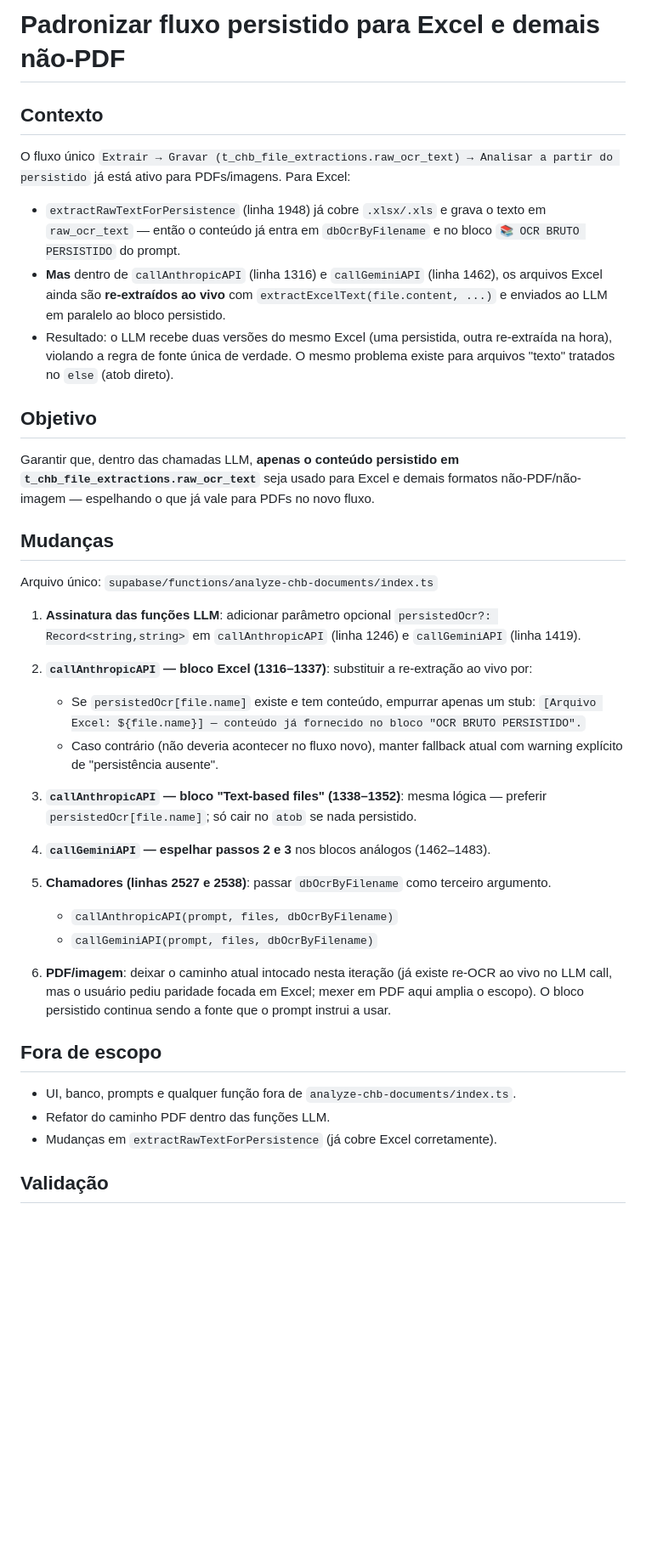
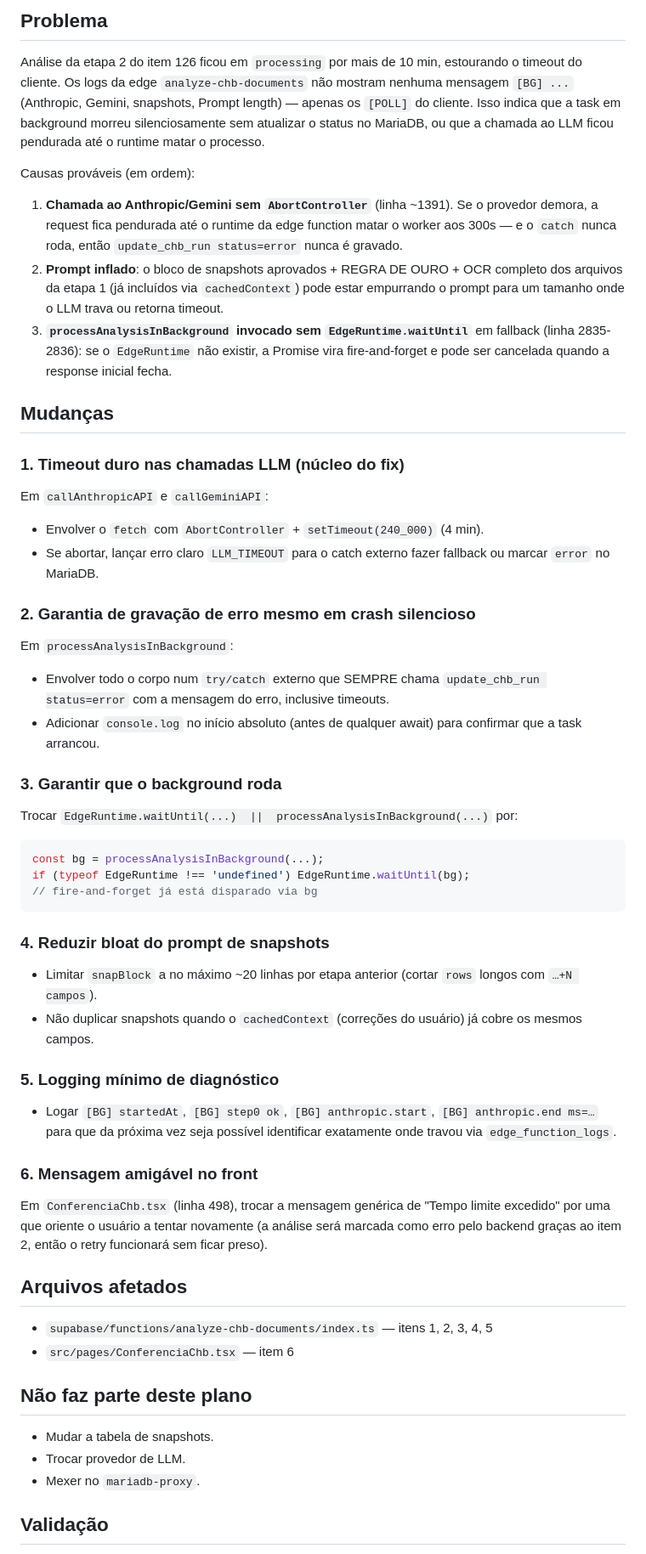
Before and after one commit to Z3USAILTDA/dachser-php, a Markdown page: .lovable/plan.md, the part around one of its changes. Shown at 85% size. GitHub-like rendering; blank space fills up the shorter version.

Commit message:
Changes
Co-authored-by: Z3USAILTDA <195327870+Z3USAILTDA@users.noreply.github.com>

````diff
--- a/.lovable/plan.md
+++ b/.lovable/plan.md
@@ -1,41 +1,49 @@
-# Padronizar fluxo persistido para Excel e demais não-PDF
+## Problema
 
-## Contexto
+Análise da etapa 2 do item 126 ficou em `processing` por mais de 10 min, estourando o timeout do cliente. Os logs da edge `analyze-chb-documents` não mostram nenhuma mensagem `[BG] ...` (Anthropic, Gemini, snapshots, Prompt length) — apenas os `[POLL]` do cliente. Isso indica que a task em background morreu silenciosamente sem atualizar o status no MariaDB, ou que a chamada ao LLM ficou pendurada até o runtime matar o processo.
 
-O fluxo único `Extrair → Gravar (t_chb_file_extractions.raw_ocr_text) → Analisar a partir do persistido` já está ativo para PDFs/imagens. Para Excel:
-
-- `extractRawTextForPersistence` (linha 1948) já cobre `.xlsx/.xls` e grava o texto em `raw_ocr_text` — então o conteúdo já entra em `dbOcrByFilename` e no bloco `📚 OCR BRUTO PERSISTIDO` do prompt.
-- **Mas** dentro de `callAnthropicAPI` (linha 1316) e `callGeminiAPI` (linha 1462), os arquivos Excel ainda são **re-extraídos ao vivo** com `extractExcelText(file.content, ...)` e enviados ao LLM em paralelo ao bloco persistido.
-- Resultado: o LLM recebe duas versões do mesmo Excel (uma persistida, outra re-extraída na hora), violando a regra de fonte única de verdade. O mesmo problema existe para arquivos "texto" tratados no `else` (atob direto).
-
-## Objetivo
-
-Garantir que, dentro das chamadas LLM, **apenas o conteúdo persistido em `t_chb_file_extractions.raw_ocr_text`** seja usado para Excel e demais formatos não-PDF/não-imagem — espelhando o que já vale para PDFs no novo fluxo.
+Causas prováveis (em ordem):
+1. **Chamada ao Anthropic/Gemini sem `AbortController`** (linha ~1391). Se o provedor demora, a request fica pendurada até o runtime da edge function matar o worker aos 300s — e o `catch` nunca roda, então `update_chb_run status=error` nunca é gravado.
+2. **Prompt inflado**: o bloco de snapshots aprovados + REGRA DE OURO + OCR completo dos arquivos da etapa 1 (já incluídos via `cachedContext`) pode estar empurrando o prompt para um tamanho onde o LLM trava ou retorna timeout.
+3. **`processAnalysisInBackground` invocado sem `EdgeRuntime.waitUntil`** em fallback (linha 2835-2836): se o `EdgeRuntime` não existir, a Promise vira fire-and-forget e pode ser cancelada quando a response inicial fecha.
 
 ## Mudanças
 
-Arquivo único: `supabase/functions/analyze-chb-documents/index.ts`
+### 1. Timeout duro nas chamadas LLM (núcleo do fix)
+Em `callAnthropicAPI` e `callGeminiAPI`:
+- Envolver o `fetch` com `AbortController` + `setTimeout(240_000)` (4 min).
+- Se abortar, lançar erro claro `LLM_TIMEOUT` para o catch externo fazer fallback ou marcar `error` no MariaDB.
 
-1. **Assinatura das funções LLM**: adicionar parâmetro opcional `persistedOcr?: Record<string,string>` em `callAnthropicAPI` (linha 1246) e `callGeminiAPI` (linha 1419).
+### 2. Garantia de gravação de erro mesmo em crash silencioso
+Em `processAnalysisInBackground`:
+- Envolver todo o corpo num `try/catch` externo que SEMPRE chama `update_chb_run status=error` com a mensagem do erro, inclusive timeouts.
+- Adicionar `console.log` no início absoluto (antes de qualquer await) para confirmar que a task arrancou.
 
-2. **`callAnthropicAPI` — bloco Excel (1316–1337)**: substituir a re-extração ao vivo por:
-   - Se `persistedOcr[file.name]` existe e tem conteúdo, empurrar apenas um stub: `[Arquivo Excel: ${file.name}] — conteúdo já fornecido no bloco "OCR BRUTO PERSISTIDO".`
-   - Caso contrário (não deveria acontecer no fluxo novo), manter fallback atual com warning explícito de "persistência ausente".
+### 3. Garantir que o background roda
+Trocar `EdgeRuntime.waitUntil(...)  ||  processAnalysisInBackground(...)` por:
+```ts
+const bg = processAnalysisInBackground(...);
+if (typeof EdgeRuntime !== 'undefined') EdgeRuntime.waitUntil(bg);
+// fire-and-forget já está disparado via bg
+```
 
-3. **`callAnthropicAPI` — bloco "Text-based files" (1338–1352)**: mesma lógica — preferir `persistedOcr[file.name]`; só cair no `atob` se nada persistido.
+### 4. Reduzir bloat do prompt de snapshots
+- Limitar `snapBlock` a no máximo ~20 linhas por etapa anterior (cortar `rows` longos com `…+N campos`).
+- Não duplicar snapshots quando o `cachedContext` (correções do usuário) já cobre os mesmos campos.
 
-4. **`callGeminiAPI` — espelhar passos 2 e 3** nos blocos análogos (1462–1483).
+### 5. Logging mínimo de diagnóstico
+- Logar `[BG] startedAt`, `[BG] step0 ok`, `[BG] anthropic.start`, `[BG] anthropic.end ms=…` para que da próxima vez seja possível identificar exatamente onde travou via `edge_function_logs`.
 
-5. **Chamadores (linhas 2527 e 2538)**: passar `dbOcrByFilename` como terceiro argumento.
-   - `callAnthropicAPI(prompt, files, dbOcrByFilename)`
-   - `callGeminiAPI(prompt, files, dbOcrByFilename)`
+### 6. Mensagem amigável no front
+Em `ConferenciaChb.tsx` (linha 498), trocar a mensagem genérica de "Tempo limite excedido" por uma que oriente o usuário a tentar novamente (a análise será marcada como erro pelo backend graças ao item 2, então o retry funcionará sem ficar preso).
 
-6. **PDF/imagem**: deixar o caminho atual intocado nesta iteração (já existe re-OCR ao vivo no LLM call, mas o usuário pediu paridade focada em Excel; mexer em PDF aqui amplia o escopo). O bloco persistido continua sendo a fonte que o prompt instrui a usar.
+## Arquivos afetados
+- `supabase/functions/analyze-chb-documents/index.ts` — itens 1, 2, 3, 4, 5
+- `src/pages/ConferenciaChb.tsx` — item 6
 
-## Fora de escopo
-
-- UI, banco, prompts e qualquer função fora de `analyze-chb-documents/index.ts`.
-- Refator do caminho PDF dentro das funções LLM.
-- Mudanças em `extractRawTextForPersistence` (já cobre Excel corretamente).
+## Não faz parte deste plano
+- Mudar a tabela de snapshots.
+- Trocar provedor de LLM.
+- Mexer no `mariadb-proxy`.
 
 ## Validação
````
Also changed, not shown: other parts of .lovable/plan.md (+3 -6 lines).
